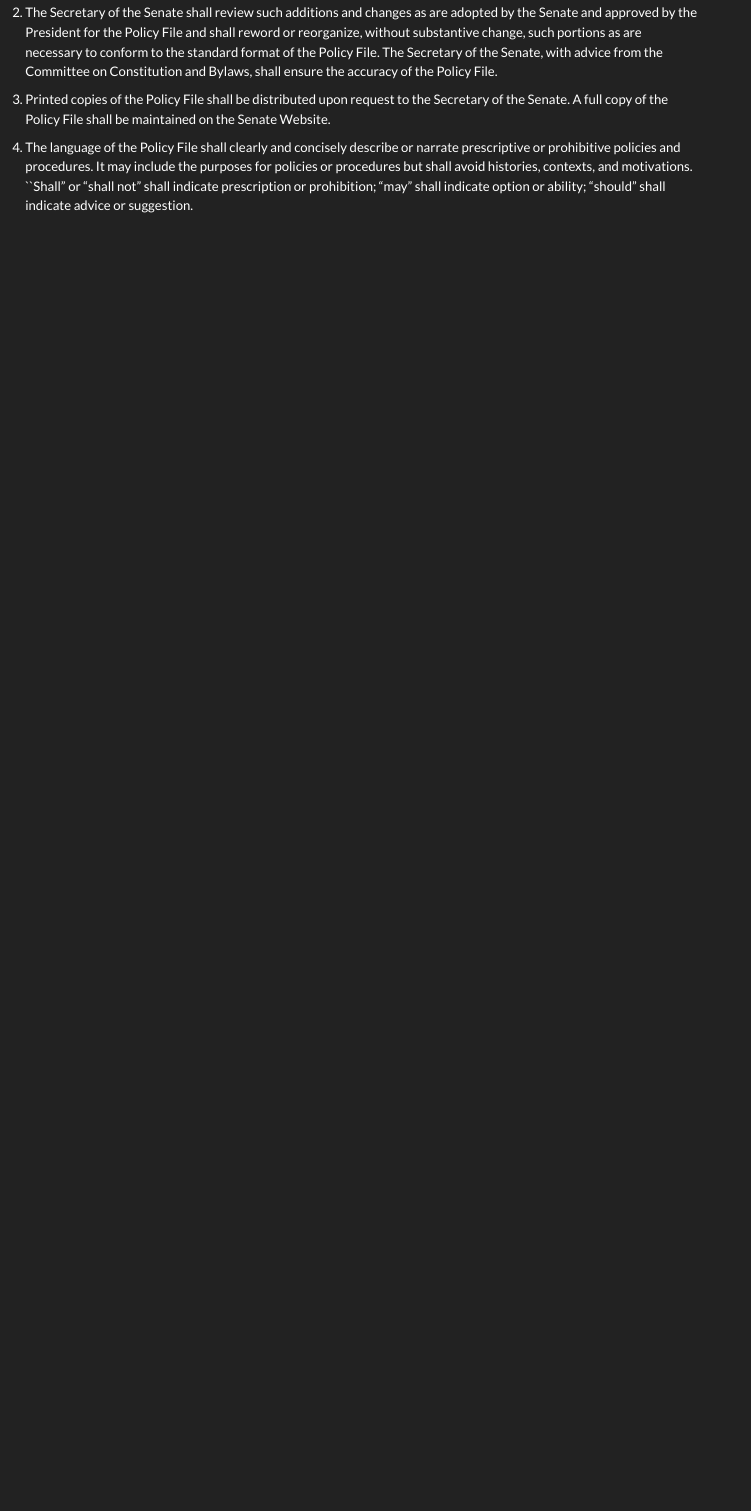
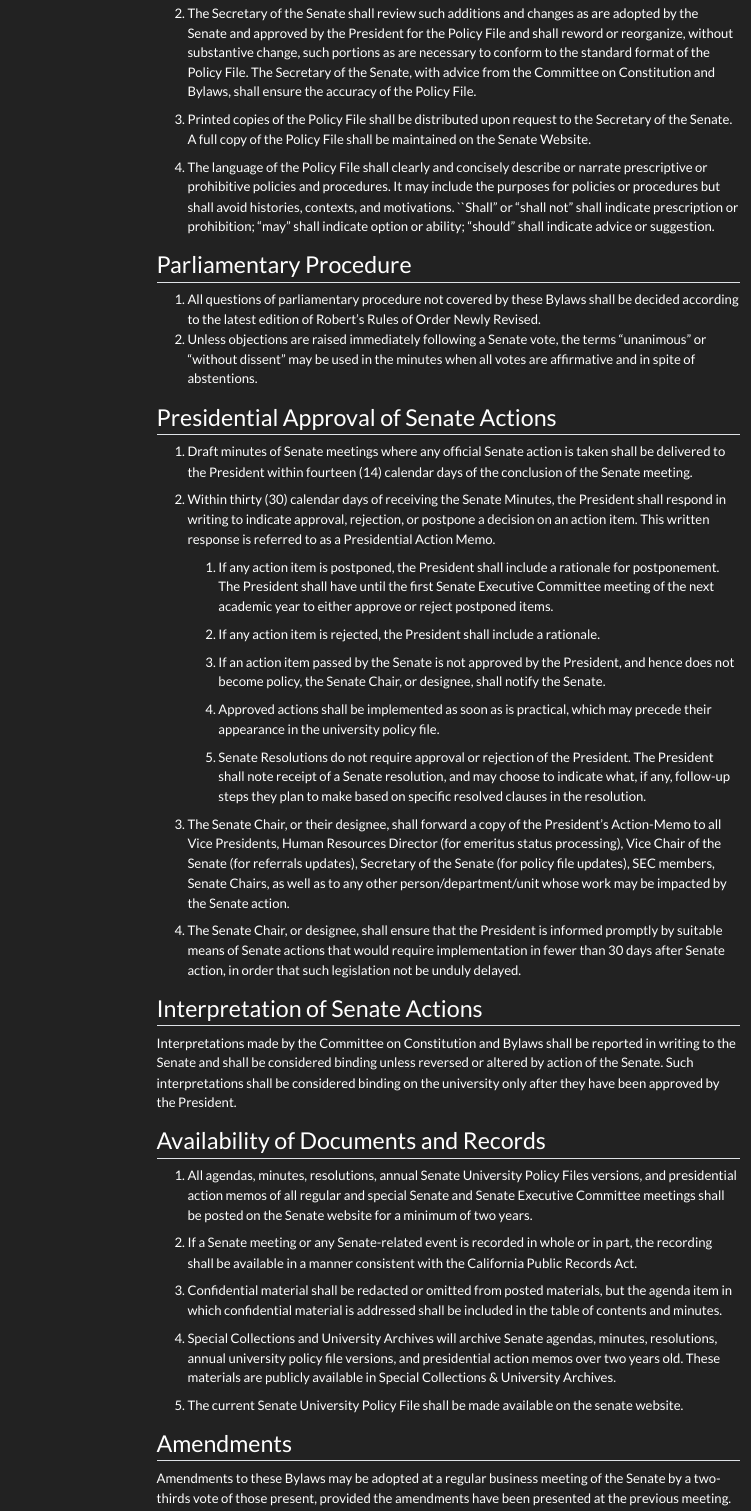
Before and after one commit to curtis-chris/Senate_Policy_File, a Quarto document (Bylaws/university_policy_file.qmd): the page in a window 1100 px wide, from 190 px down before the commit and from 220 px down after it, so that both start at the same text. Rendered offline with R 4.5, knitr and Pandoc in place of Quarto, with nearby package versions; menus at the side of the page are left out.

Commit message:
Bylaws restructuring

```diff
--- a/Bylaws/university_policy_file.qmd
+++ b/Bylaws/university_policy_file.qmd
@@ -4 +1,0 @@ description: "How the University Policy File is defined and maintained."
-toc: false
@@ -5,3 +4,6 @@ toc: false
+toc: true
+toc-location: right
+toc-depth: 3
 
 format:
   html:
@@ -16,3 +18,48 @@ format:
 3.	Printed copies of the Policy File shall be distributed upon request to the Secretary of the Senate. A full copy of the Policy File shall be maintained on the Senate Website.
 
 4.	The language of the Policy File shall clearly and concisely describe or narrate prescriptive or prohibitive policies and procedures. It may include the purposes for policies or procedures but shall avoid histories, contexts, and motivations. ``Shall” or “shall not” shall indicate prescription or prohibition; “may” shall indicate option or ability; “should” shall indicate advice or suggestion.
+
+## Parliamentary Procedure {#parliamentary-procedure .policy-heading}
+
+1.	All questions of parliamentary procedure not covered by these Bylaws shall be decided according to the latest edition of Robert’s Rules of Order Newly Revised.
+2.	Unless objections are raised immediately following a Senate vote, the terms “unanimous” or “without dissent” may be used in the minutes when all votes are affirmative and in spite of abstentions.
+
+## Presidential Approval of Senate Actions {#presidential-approval-of-senate-actions .policy-heading}
+1.  Draft minutes of Senate meetings where any official Senate action is taken shall be delivered to the President within fourteen (14) calendar days of the conclusion of the Senate meeting.
+
+2.	Within thirty (30) calendar days of receiving the Senate Minutes, the President shall respond in writing to indicate approval, rejection, or postpone a decision on an action item. This written response is referred to as a Presidential Action Memo.
+
+    1.	If any action item is postponed, the President shall include a rationale for postponement. The President shall have until the first Senate Executive Committee meeting of the next academic year to either approve or reject postponed items.
+
+    2.	If any action item is rejected, the President shall include a rationale.
+
+    3.	If an action item passed by the Senate is not approved by the President, and hence does not become policy, the Senate Chair, or designee, shall notify the Senate.
+
+    4.	Approved actions shall be implemented as soon as is practical, which may precede their appearance in the university policy file.
+
+    5.	Senate Resolutions do not require approval or rejection of the President. The President shall note receipt of a Senate resolution, and may choose to indicate what, if any, follow-up steps they plan to make based on specific resolved clauses in the resolution.
+
+3.	The Senate Chair, or their designee, shall forward a copy of the President’s Action-Memo to all Vice Presidents, Human Resources Director (for emeritus status processing), Vice Chair of the Senate (for referrals updates), Secretary of the Senate (for policy file updates), SEC members, Senate Chairs, as well as to any other person/department/unit whose work may be impacted by the Senate action.
+
+4.  The Senate Chair, or designee, shall ensure that the President is informed promptly by suitable means of Senate actions that would require implementation in fewer than 30 days after Senate action, in order that such legislation not be unduly delayed.
+
+## Interpretation of Senate Actions {#interpretation-of-senate-actions .policy-heading}
+
+Interpretations made by the Committee on Constitution and Bylaws shall be reported in writing to the Senate and shall be considered binding unless reversed or altered by action of the Senate. Such interpretations shall be considered binding on the university only after they have been approved by the President.
+
+
+## Availability of Documents and Records {#availability-of-documents-and-records .policy-heading}
+
+1. All agendas, minutes, resolutions, annual Senate University Policy Files versions, and presidential action memos of all regular and special Senate and Senate Executive Committee meetings shall be posted on the Senate website for a minimum of two years.
+
+2.	If a Senate meeting or any Senate-related event is recorded in whole or in part, the recording shall be available in a manner consistent with the California Public Records Act.
+
+3.	Confidential material shall be redacted or omitted from posted materials, but the agenda item in which confidential material is addressed shall be included in the table of contents and minutes.
+
+4.	Special Collections and University Archives will archive Senate agendas, minutes, resolutions, annual university policy file versions, and presidential action memos over two years old. These materials are publicly available in Special Collections & University Archives.
+
+5.	The current Senate University Policy File shall be made available on the senate website.
+
+## Amendments {#amendments .policy-heading}
+
+Amendments to these Bylaws may be adopted at a regular business meeting of the Senate by a two-thirds vote of those present, provided the amendments have been presented at the previous meeting.
--- a/_quarto.yml
+++ b/_quarto.yml
@@ -41,16 +41,6 @@ website:
           href: ./Bylaws/order_of_business.qmd
         - text: "University Policy File"
           href: ./Bylaws/university_policy_file.qmd
-        - text: "Parliamentary Procedure"
-          href: ./Bylaws/parliamentary_procedure.qmd
-        - text: "Presidential Approval of Senate Actions"
-          href: ./Bylaws/presidential_approval_of_senate_actions.qmd
-        - text: "Interpretation of Senate Actions"
-          href: ./Bylaws/interpretation_of_senate_actions.qmd
-        - text: "Availability of Documents and Records"
-          href: ./Bylaws/availability_of_documents_and_records.qmd
-        - text: "Amendments"
-          href: ./Bylaws/amendments.qmd
       - text: "Resolutions"
         href: ./Resolutions/resolutions.qmd
       - section: "University Policies"
```
Also changed, not shown: Bylaws/availability_of_documents_and_records.qmd (+1 -1 lines), Bylaws/university_policy_file.qmd (4 more changed lines).
